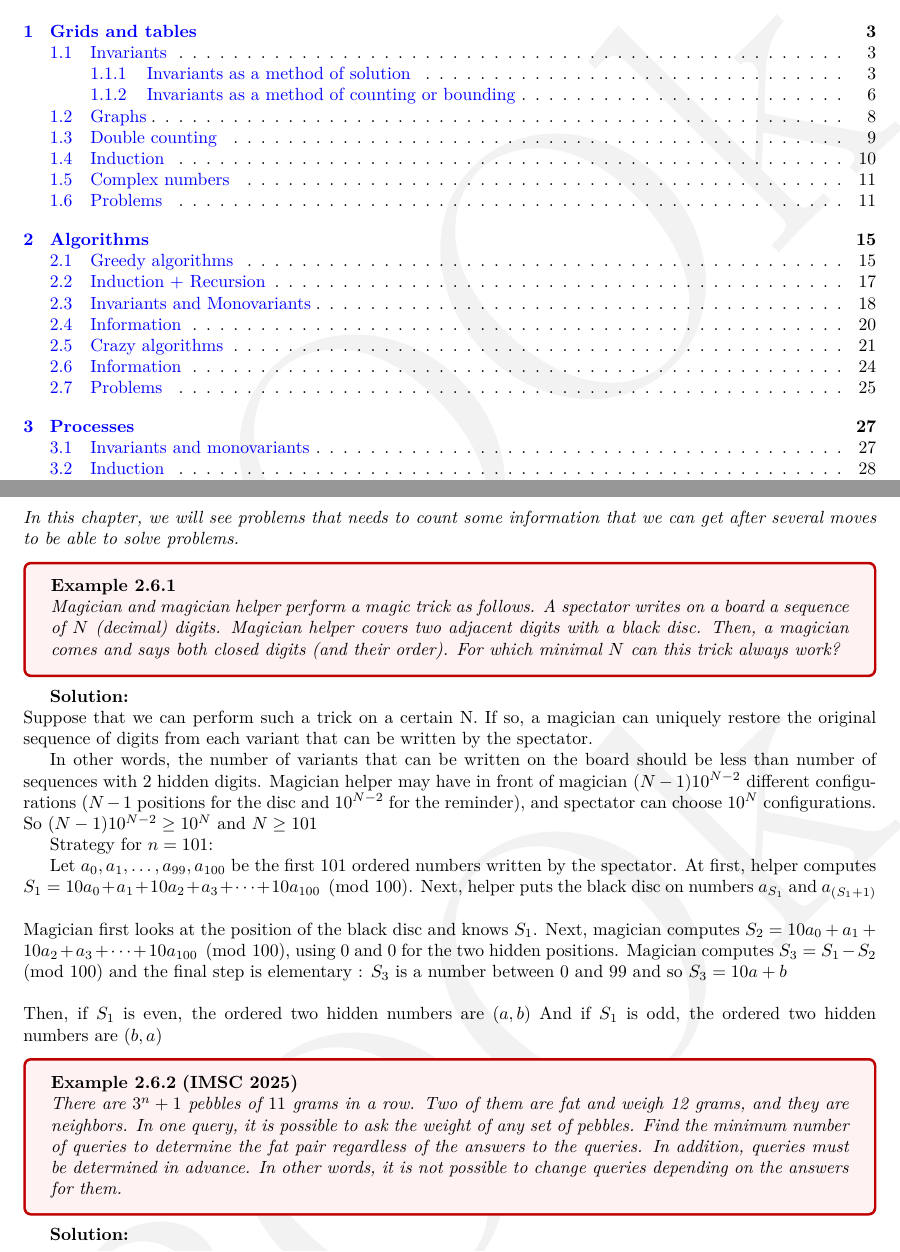
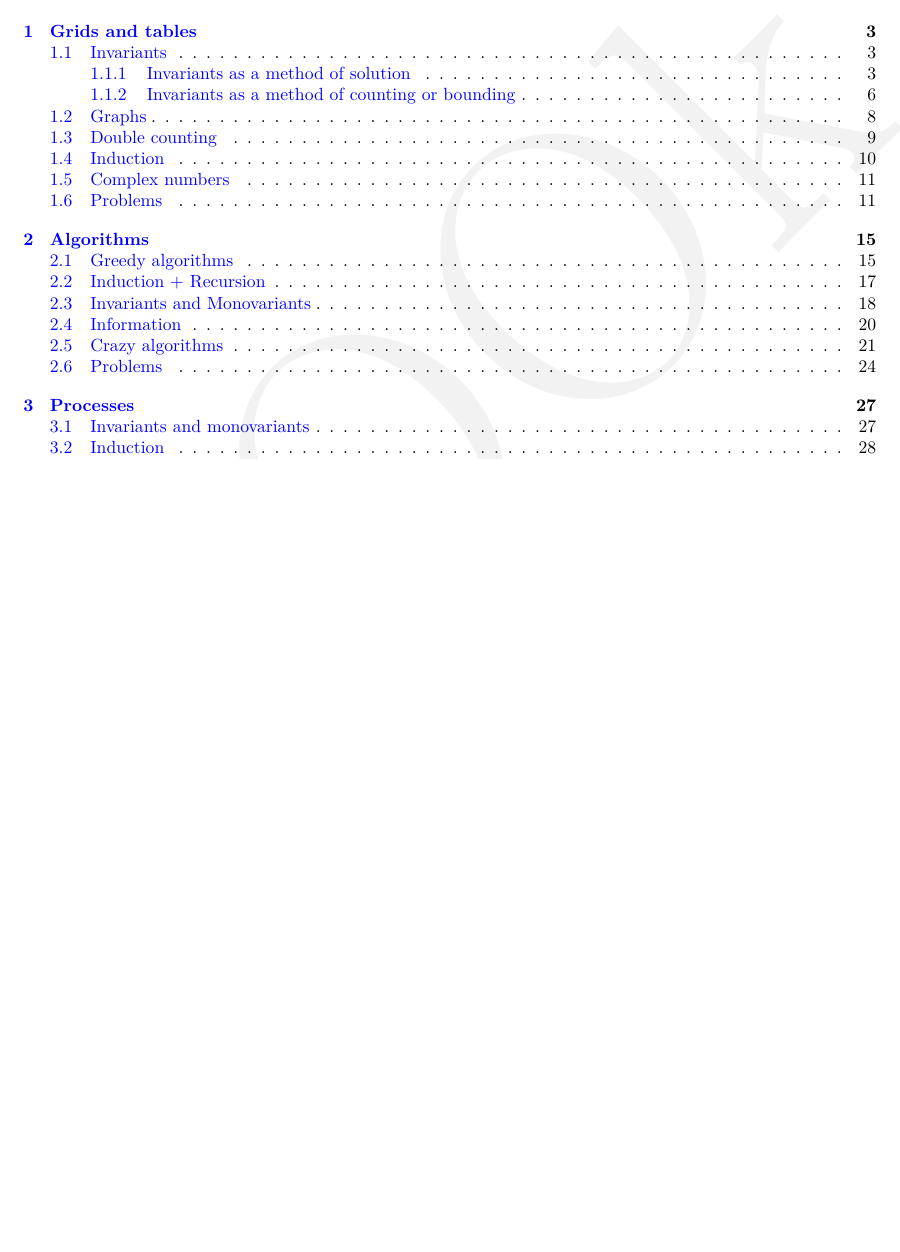
Before and after one commit to Tren0d/BOOk, a LaTeX thesis (main.tex, which reads chapter2.tex): two parts of pages 1 and 24 of 30 before the commit and part of page 1 of 30 after it, the two joined at a grey line, cut so that both start at the same text, the shorter picture padded with empty space. Compiled offline with pdfLaTeX.

Commit message:
Upd3 chapter2.tex

```diff
--- a/chapter2.tex
+++ b/chapter2.tex
@@ -421,34 +421,6 @@ no segments (two segments can intersect only if they have a common vertex, but t
 
 \newpage
 
-\section{Information}
-\textit{In this chapter, we will see problems that needs to count some information that we can get after several moves to be able to solve problems.}
-\begin{example}
-    Magician and magician helper perform a magic trick as follows. A spectator writes on a board a sequence of $N$ (decimal) digits. Magician helper covers two adjacent digits with a black disc. Then, a magician comes and says both closed digits (and their order). For which minimal $N$ can this trick always work?
-\end{example}
-\sol
-Suppose that we can perform such a trick on a certain N. If so, a magician can uniquely restore the original sequence of digits from each variant that can be written by the spectator.
-
-In other words, the number of variants that can be written on the board should be less than number of sequences with 2 hidden digits. Magician helper may have in front of magician $(N-1)10^{N-2}$ different configurations ($N-1$ positions for the disc and $10^{N-2}$ for the reminder), and spectator can choose $10^{N}$ configurations. So $(N-1)10^{N-2}\geq 10^{N}$ and $N\geq 101$
-
-Strategy for $n=101$:
-
-Let $a_{0},a_{1}, \dots,a_{99},a_{100}$ be the first $101$ ordered numbers written by the spectator. At first, helper computes $S_{1}=10a_{0}+a_{1}+10a_{2}+a_{3}+\cdots+10a_{100}\pmod{100}$. Next, helper puts the black disc on numbers $a_{S_{1}}$ and $a_{(S_{1}+1)}$
-\\\\
-Magician first looks at the position of the black disc and knows $S_{1}$. Next, magician computes $S_{2}=10a_{0}+a_{1}+10a_{2}+a_{3}+\cdots+10a_{100}\pmod{100}$, using $0$ and $0$ for the two hidden positions. Magician computes $S_{3}=S_{1}-S_{2}\pmod{100}$ and the final step is elementary :
-$S_{3}$ is a number between $0$ and $99$ and so $S_{3}=10a+b$
-\\\\
-Then, if $S_{1}$ is even, the ordered two hidden numbers are $(a,b)$
-And if $S_{1}$ is odd, the ordered two hidden numbers are $(b,a)$
-
-\begin{example} [IMSC 2025]
-
-There are $3^n+1$ pebbles of $11$ grams in a row. Two of them are fat and weigh 12 grams, and they are neighbors. In one query, it is possible to ask the weight of any set of pebbles. Find the minimum number of queries to determine the fat pair regardless of the answers to the queries. In addition, queries must be determined in advance. In other words, it is not possible to change queries depending on the answers for them.
-\end{example}
-\sol
-
-\newpage
-
 \section{Problems}
 
 \begin{problem} [APMO 2022]
```
Also changed, not shown: chapter2.tex (2 more changed lines).
